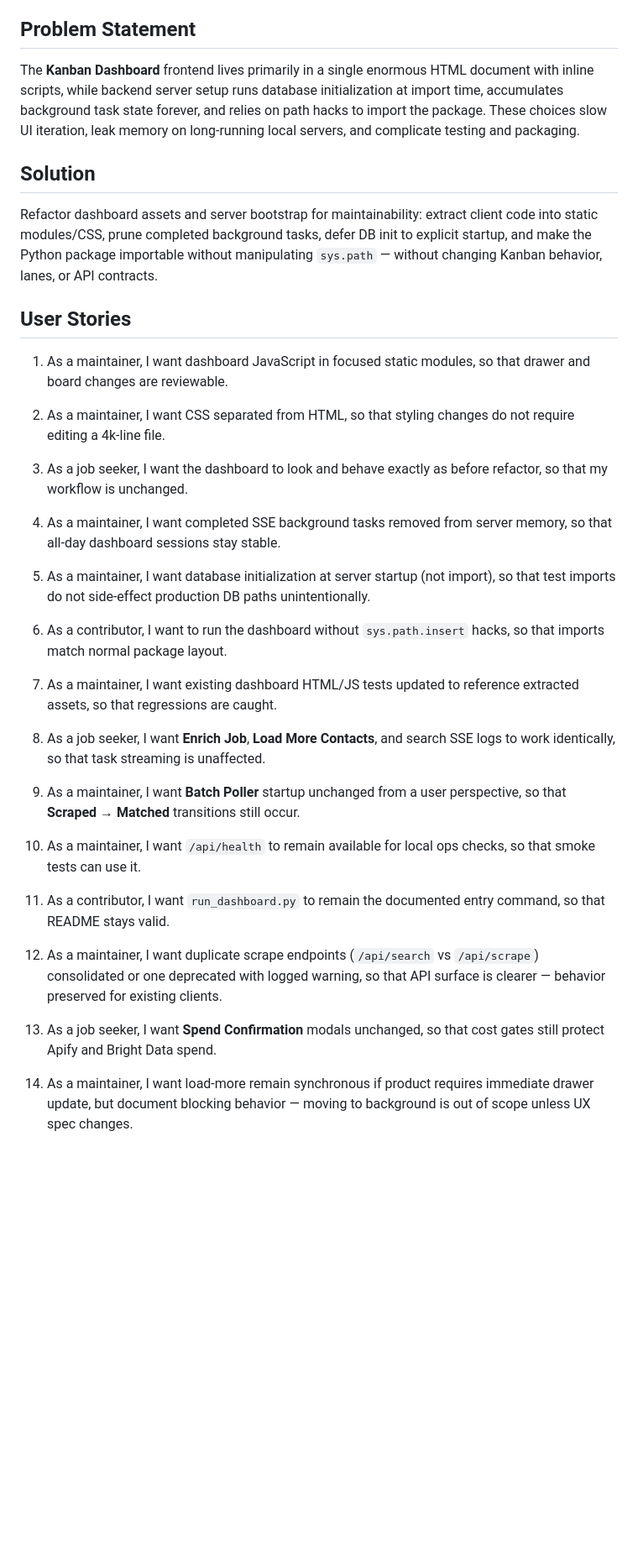
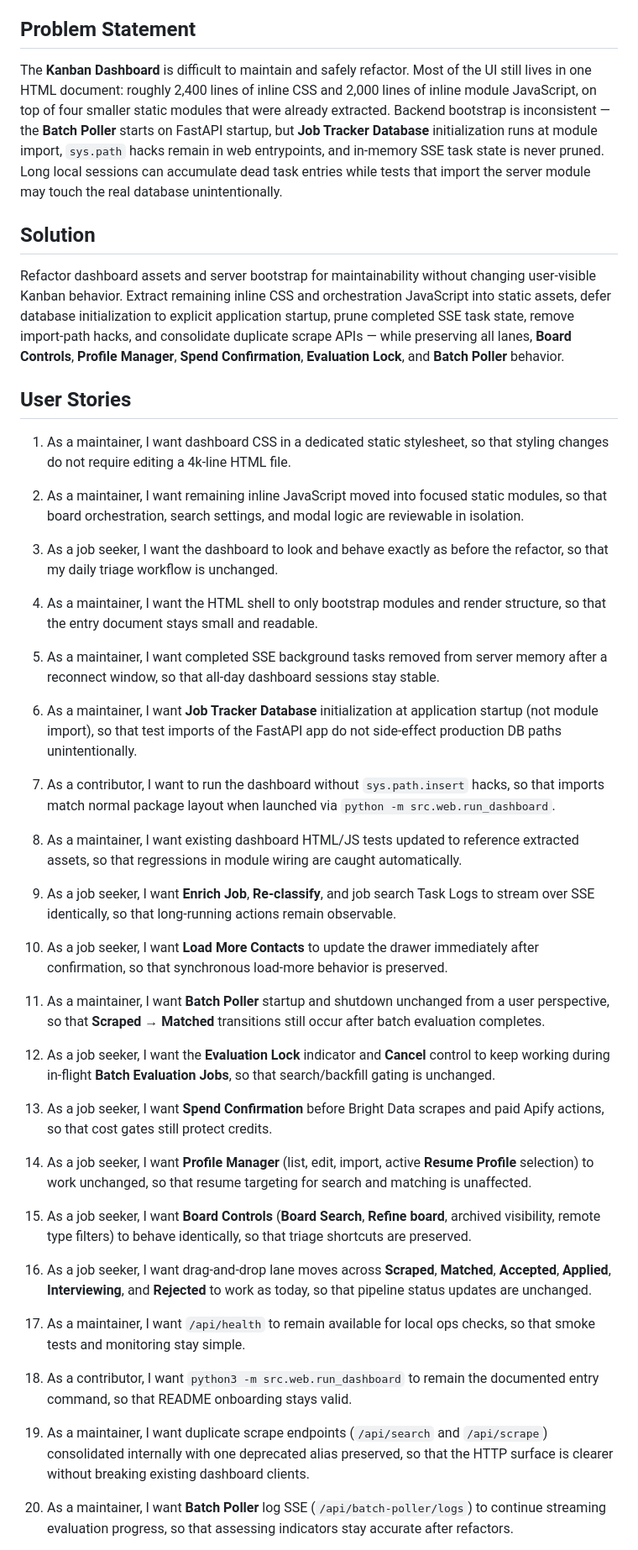
Before and after one commit to filmozolevskiy/JustApply, a Markdown page: docs/prd/kanban-dashboard-maintainability.md, the part around one of its changes. Shown at 84% size. GitHub-like rendering; blank space fills up the shorter version.

```diff
--- a/docs/prd/kanban-dashboard-maintainability.md
+++ b/docs/prd/kanban-dashboard-maintainability.md
@@ -4,38 +4,51 @@
 
 ## Problem Statement
 
-The **Kanban Dashboard** frontend lives primarily in a single enormous HTML document with inline scripts, while backend server setup runs database initialization at import time, accumulates background task state forever, and relies on path hacks to import the package. These choices slow UI iteration, leak memory on long-running local servers, and complicate testing and packaging.
+The **Kanban Dashboard** is difficult to maintain and safely refactor. Most of the UI still lives in one HTML document: roughly 2,400 lines of inline CSS and 2,000 lines of inline module JavaScript, on top of four smaller static modules that were already extracted. Backend bootstrap is inconsistent — the **Batch Poller** starts on FastAPI startup, but **Job Tracker Database** initialization runs at module import, `sys.path` hacks remain in web entrypoints, and in-memory SSE task state is never pruned. Long local sessions can accumulate dead task entries while tests that import the server module may touch the real database unintentionally.
 
 ## Solution
 
-Refactor dashboard assets and server bootstrap for maintainability: extract client code into static modules/CSS, prune completed background tasks, defer DB init to explicit startup, and make the Python package importable without manipulating `sys.path` — without changing Kanban behavior, lanes, or API contracts.
+Refactor dashboard assets and server bootstrap for maintainability without changing user-visible Kanban behavior. Extract remaining inline CSS and orchestration JavaScript into static assets, defer database initialization to explicit application startup, prune completed SSE task state, remove import-path hacks, and consolidate duplicate scrape APIs — while preserving all lanes, **Board Controls**, **Profile Manager**, **Spend Confirmation**, **Evaluation Lock**, and **Batch Poller** behavior.
 
 ## User Stories
 
-1. As a maintainer, I want dashboard JavaScript in focused static modules, so that drawer and board changes are reviewable.
+1. As a maintainer, I want dashboard CSS in a dedicated static stylesheet, so that styling changes do not require editing a 4k-line HTML file.
 
-2. As a maintainer, I want CSS separated from HTML, so that styling changes do not require editing a 4k-line file.
+2. As a maintainer, I want remaining inline JavaScript moved into focused static modules, so that board orchestration, search settings, and modal logic are reviewable in isolation.
 
-3. As a job seeker, I want the dashboard to look and behave exactly as before refactor, so that my workflow is unchanged.
+3. As a job seeker, I want the dashboard to look and behave exactly as before the refactor, so that my daily triage workflow is unchanged.
 
-4. As a maintainer, I want completed SSE background tasks removed from server memory, so that all-day dashboard sessions stay stable.
+4. As a maintainer, I want the HTML shell to only bootstrap modules and render structure, so that the entry document stays small and readable.
 
-5. As a maintainer, I want database initialization at server startup (not import), so that test imports do not side-effect production DB paths unintentionally.
+5. As a maintainer, I want completed SSE background tasks removed from server memory after a reconnect window, so that all-day dashboard sessions stay stable.
 
-6. As a contributor, I want to run the dashboard without `sys.path.insert` hacks, so that imports match normal package layout.
+6. As a maintainer, I want **Job Tracker Database** initialization at application startup (not module import), so that test imports of the FastAPI app do not side-effect production DB paths unintentionally.
 
-7. As a maintainer, I want existing dashboard HTML/JS tests updated to reference extracted assets, so that regressions are caught.
+7. As a contributor, I want to run the dashboard without `sys.path.insert` hacks, so that imports match normal package layout when launched via `python -m src.web.run_dashboard`.
 
-8. As a job seeker, I want **Enrich Job**, **Load More Contacts**, and search SSE logs to work identically, so that task streaming is unaffected.
+8. As a maintainer, I want existing dashboard HTML/JS tests updated to reference extracted assets, so that regressions in module wiring are caught automatically.
 
-9. As a maintainer, I want **Batch Poller** startup unchanged from a user perspective, so that **Scraped → Matched** transitions still occur.
+9. As a job seeker, I want **Enrich Job**, **Re-classify**, and job search Task Logs to stream over SSE identically, so that long-running actions remain observable.
 
-10. As a maintainer, I want `/api/health` to remain available for local ops checks, so that smoke tests can use it.
+10. As a job seeker, I want **Load More Contacts** to update the drawer immediately after confirmation, so that synchronous load-more behavior is preserved.
 
-11. As a contributor, I want `run_dashboard.py` to remain the documented entry command, so that README stays valid.
+11. As a maintainer, I want **Batch Poller** startup and shutdown unchanged from a user perspective, so that **Scraped → Matched** transitions still occur after batch evaluation completes.
 
-12. As a maintainer, I want duplicate scrape endpoints (`/api/search` vs `/api/scrape`) consolidated or one deprecated with logged warning, so that API surface is clearer — behavior preserved for existing clients.
+12. As a job seeker, I want the **Evaluation Lock** indicator and **Cancel** control to keep working during in-flight **Batch Evaluation Jobs**, so that search/backfill gating is unchanged.
 
-13. As a job seeker, I want **Spend Confirmation** modals unchanged, so that cost gates still protect Apify and Bright Data spend.
+13. As a job seeker, I want **Spend Confirmation** before Bright Data scrapes and paid Apify actions, so that cost gates still protect credits.
 
-14. As a maintainer, I want load-more remain synchronous if product requires immediate drawer update, but document blocking behavior — moving to background is out of scope unless UX spec changes.
+14. As a job seeker, I want **Profile Manager** (list, edit, import, active **Resume Profile** selection) to work unchanged, so that resume targeting for search and matching is unaffected.
+
+15. As a job seeker, I want **Board Controls** (**Board Search**, **Refine board**, archived visibility, remote type filters) to behave identically, so that triage shortcuts are preserved.
+
+16. As a job seeker, I want drag-and-drop lane moves across **Scraped**, **Matched**, **Accepted**, **Applied**, **Interviewing**, and **Rejected** to work as today, so that pipeline status updates are unchanged.
+
+17. As a maintainer, I want `/api/health` to remain available for local ops checks, so that smoke tests and monitoring stay simple.
+
+18. As a contributor, I want `python3 -m src.web.run_dashboard` to remain the documented entry command, so that README onboarding stays valid.
+
+19. As a maintainer, I want duplicate scrape endpoints (`/api/search` and `/api/scrape`) consolidated internally with one deprecated alias preserved, so that the HTTP surface is clearer without breaking existing dashboard clients.
+
+20. As a maintainer, I want **Batch Poller** log SSE (`/api/batch-poller/logs`) to continue streaming evaluation progress, so that assessing indicators stay accurate after refactors.
+
```
Also changed, not shown: other parts of docs/prd/kanban-dashboard-maintainability.md (+55 -20 lines), CONTEXT.md (+5 -1 lines).
